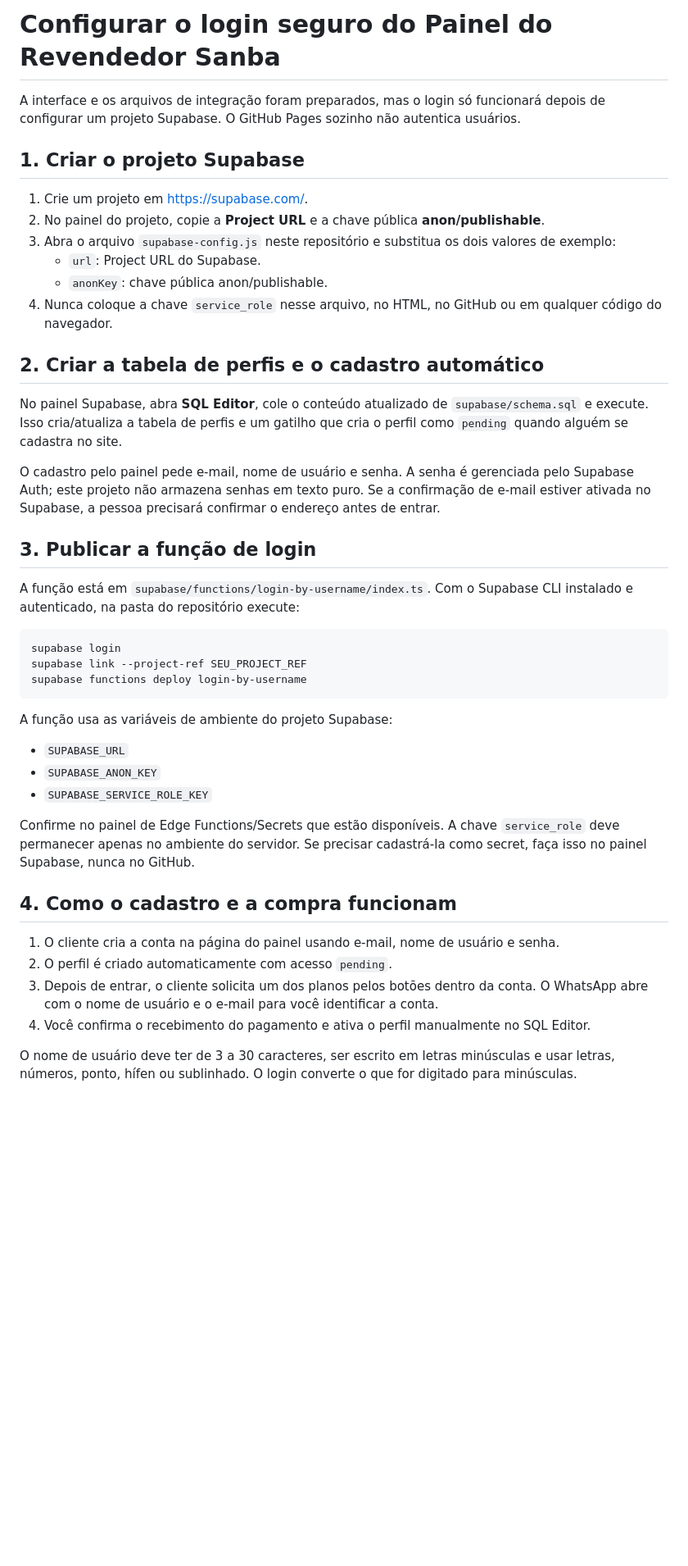
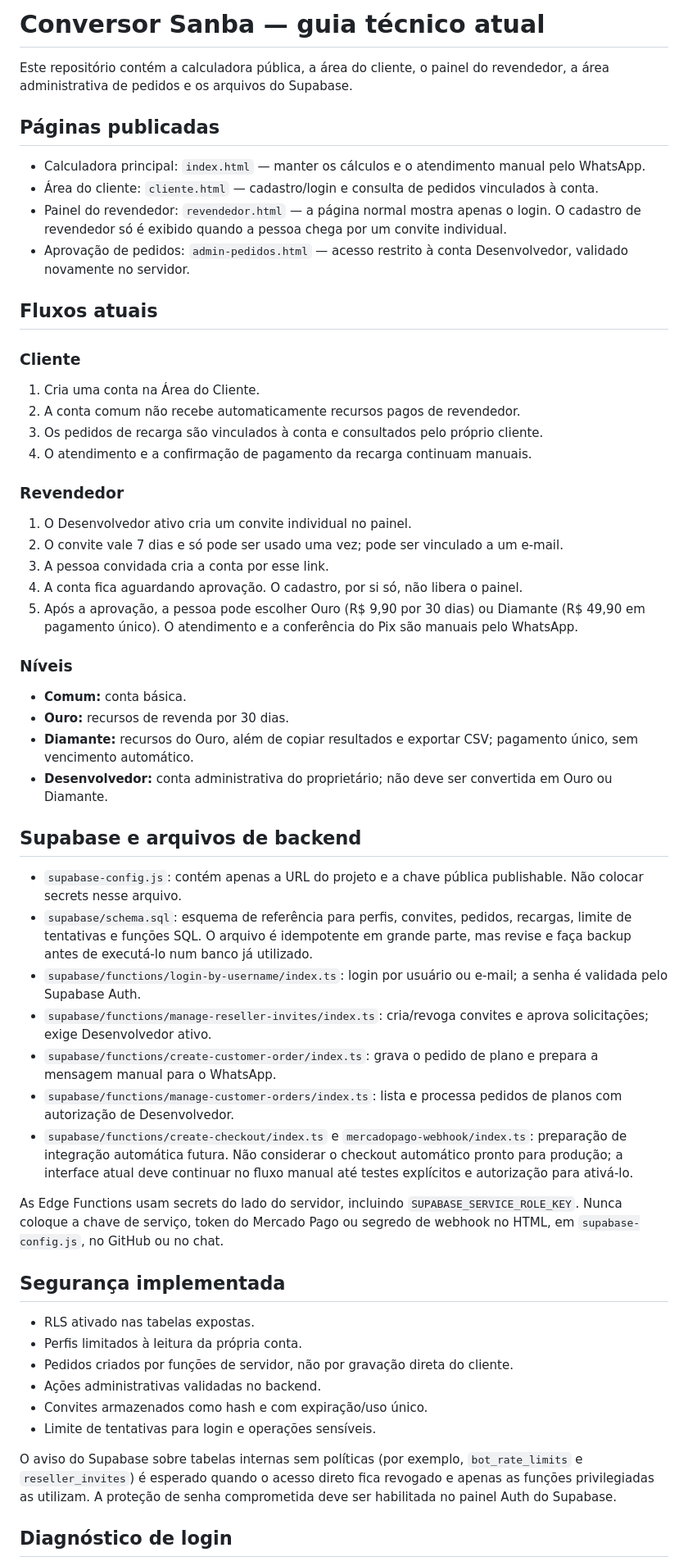
Before and after one commit to NANDOBRTV/Conversor-de-moedas, a Markdown page: LEIA-ME-SUPABASE.md, the part around one of its changes. Shown at 82% size. Drawn GitHub-style; blank space fills up the shorter version.

Commit message:
Refresh project documentation to match current Supabase flows

````diff
--- a/LEIA-ME-SUPABASE.md
+++ b/LEIA-ME-SUPABASE.md
@@ -1,45 +1,57 @@
-# Configurar o login seguro do Painel do Revendedor Sanba
+# Conversor Sanba — guia técnico atual
 
-A interface e os arquivos de integração foram preparados, mas o login só funcionará depois de configurar um projeto Supabase. O GitHub Pages sozinho não autentica usuários.
+Este repositório contém a calculadora pública, a área do cliente, o painel do revendedor, a área administrativa de pedidos e os arquivos do Supabase.
 
-## 1. Criar o projeto Supabase
+## Páginas publicadas
 
-1. Crie um projeto em https://supabase.com/.
-2. No painel do projeto, copie a **Project URL** e a chave pública **anon/publishable**.
-3. Abra o arquivo `supabase-config.js` neste repositório e substitua os dois valores de exemplo:
-   - `url`: Project URL do Supabase.
-   - `anonKey`: chave pública anon/publishable.
-4. Nunca coloque a chave `service_role` nesse arquivo, no HTML, no GitHub ou em qualquer código do navegador.
+- Calculadora principal: `index.html` — manter os cálculos e o atendimento manual pelo WhatsApp.
+- Área do cliente: `cliente.html` — cadastro/login e consulta de pedidos vinculados à conta.
+- Painel do revendedor: `revendedor.html` — a página normal mostra apenas o login. O cadastro de revendedor só é exibido quando a pessoa chega por um convite individual.
+- Aprovação de pedidos: `admin-pedidos.html` — acesso restrito à conta Desenvolvedor, validado novamente no servidor.
 
-## 2. Criar a tabela de perfis e o cadastro automático
+## Fluxos atuais
 
-No painel Supabase, abra **SQL Editor**, cole o conteúdo atualizado de `supabase/schema.sql` e execute. Isso cria/atualiza a tabela de perfis e um gatilho que cria o perfil como `pending` quando alguém se cadastra no site.
+### Cliente
+1. Cria uma conta na Área do Cliente.
+2. A conta comum não recebe automaticamente recursos pagos de revendedor.
+3. Os pedidos de recarga são vinculados à conta e consultados pelo próprio cliente.
+4. O atendimento e a confirmação de pagamento da recarga continuam manuais.
 
-O cadastro pelo painel pede e-mail, nome de usuário e senha. A senha é gerenciada pelo Supabase Auth; este projeto não armazena senhas em texto puro. Se a confirmação de e-mail estiver ativada no Supabase, a pessoa precisará confirmar o endereço antes de entrar.
+### Revendedor
+1. O Desenvolvedor ativo cria um convite individual no painel.
+2. O convite vale 7 dias e só pode ser usado uma vez; pode ser vinculado a um e-mail.
+3. A pessoa convidada cria a conta por esse link.
+4. A conta fica aguardando aprovação. O cadastro, por si só, não libera o painel.
+5. Após a aprovação, a pessoa pode escolher Ouro (R$ 9,90 por 30 dias) ou Diamante (R$ 49,90 em pagamento único). O atendimento e a conferência do Pix são manuais pelo WhatsApp.
 
-## 3. Publicar a função de login
+### Níveis
+- **Comum:** conta básica.
+- **Ouro:** recursos de revenda por 30 dias.
+- **Diamante:** recursos do Ouro, além de copiar resultados e exportar CSV; pagamento único, sem vencimento automático.
+- **Desenvolvedor:** conta administrativa do proprietário; não deve ser convertida em Ouro ou Diamante.
 
-A função está em `supabase/functions/login-by-username/index.ts`. Com o Supabase CLI instalado e autenticado, na pasta do repositório execute:
+## Supabase e arquivos de backend
 
-```sh
-supabase login
-supabase link --project-ref SEU_PROJECT_REF
-supabase functions deploy login-by-username
-```
+- `supabase-config.js`: contém apenas a URL do projeto e a chave pública publishable. Não colocar secrets nesse arquivo.
+- `supabase/schema.sql`: esquema de referência para perfis, convites, pedidos, recargas, limite de tentativas e funções SQL. O arquivo é idempotente em grande parte, mas revise e faça backup antes de executá-lo num banco já utilizado.
+- `supabase/functions/login-by-username/index.ts`: login por usuário ou e-mail; a senha é validada pelo Supabase Auth.
+- `supabase/functions/manage-reseller-invites/index.ts`: cria/revoga convites e aprova solicitações; exige Desenvolvedor ativo.
+- `supabase/functions/create-customer-order/index.ts`: grava o pedido de plano e prepara a mensagem manual para o WhatsApp.
+- `supabase/functions/manage-customer-orders/index.ts`: lista e processa pedidos de planos com autorização de Desenvolvedor.
+- `supabase/functions/create-checkout/index.ts` e `mercadopago-webhook/index.ts`: preparação de integração automática futura. Não considerar o checkout automático pronto para produção; a interface atual deve continuar no fluxo manual até testes explícitos e autorização para ativá-lo.
 
-A função usa as variáveis de ambiente do projeto Supabase:
-- `SUPABASE_URL`
-- `SUPABASE_ANON_KEY`
-- `SUPABASE_SERVICE_ROLE_KEY`
+As Edge Functions usam secrets do lado do servidor, incluindo `SUPABASE_SERVICE_ROLE_KEY`. Nunca coloque a chave de serviço, token do Mercado Pago ou segredo de webhook no HTML, em `supabase-config.js`, no GitHub ou no chat.
 
-Confirme no painel de Edge Functions/Secrets que estão disponíveis. A chave `service_role` deve permanecer apenas no ambiente do servidor. Se precisar cadastrá-la como secret, faça isso no painel Supabase, nunca no GitHub.
+## Segurança implementada
 
-## 4. Como o cadastro e a compra funcionam
+- RLS ativado nas tabelas expostas.
+- Perfis limitados à leitura da própria conta.
+- Pedidos criados por funções de servidor, não por gravação direta do cliente.
+- Ações administrativas validadas no backend.
+- Convites armazenados como hash e com expiração/uso único.
+- Limite de tentativas para login e operações sensíveis.
 
-1. O cliente cria a conta na página do painel usando e-mail, nome de usuário e senha.
-2. O perfil é criado automaticamente com acesso `pending`.
-3. Depois de entrar, o cliente solicita um dos planos pelos botões dentro da conta. O WhatsApp abre com o nome de usuário e o e-mail para você identificar a conta.
-4. Você confirma o recebimento do pagamento e ativa o perfil manualmente no SQL Editor.
+O aviso do Supabase sobre tabelas internas sem políticas (por exemplo, `bot_rate_limits` e `reseller_invites`) é esperado quando o acesso direto fica revogado e apenas as funções privilegiadas as utilizam. A proteção de senha comprometida deve ser habilitada no painel Auth do Supabase.
 
-O nome de usuário deve ter de 3 a 30 caracteres, ser escrito em letras minúsculas e usar letras, números, ponto, hífen ou sublinhado. O login converte o que for digitado para minúsculas.
+## Diagnóstico de login
 
````
Also changed, not shown: other parts of LEIA-ME-SUPABASE.md (+10 -32 lines).
